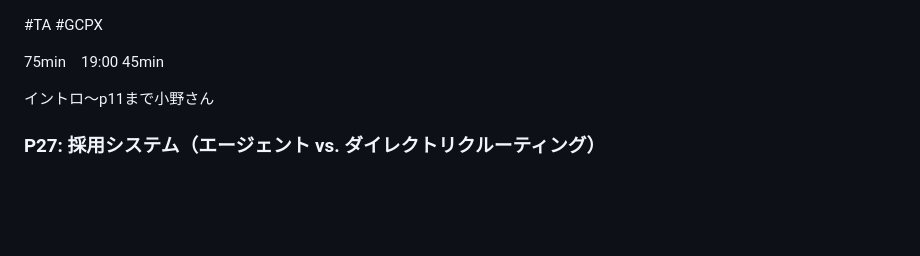
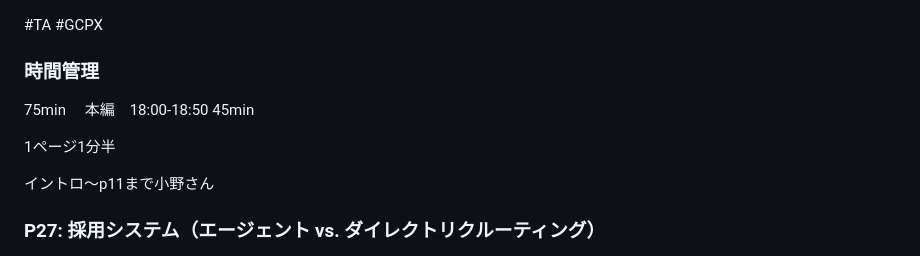
Before and after one commit to yuki-mizuno0512/obsidian-notes, a Markdown page: TA勉強会.md, the part around the change. GitHub-like rendering; blank space fills up the shorter version.

Commit message:
vault backup:2025-05-12 15:20:21

```diff
--- a/TA勉強会.md
+++ b/TA勉強会.md
@@ -1,9 +1,12 @@
 #TA #GCPX
 
 
-75min　19:00
+### 時間管理
+75min
+本編　18:00-18:50
 45min
 
+1ページ1分半
 
 イントロ〜p11まで小野さん
 
```
